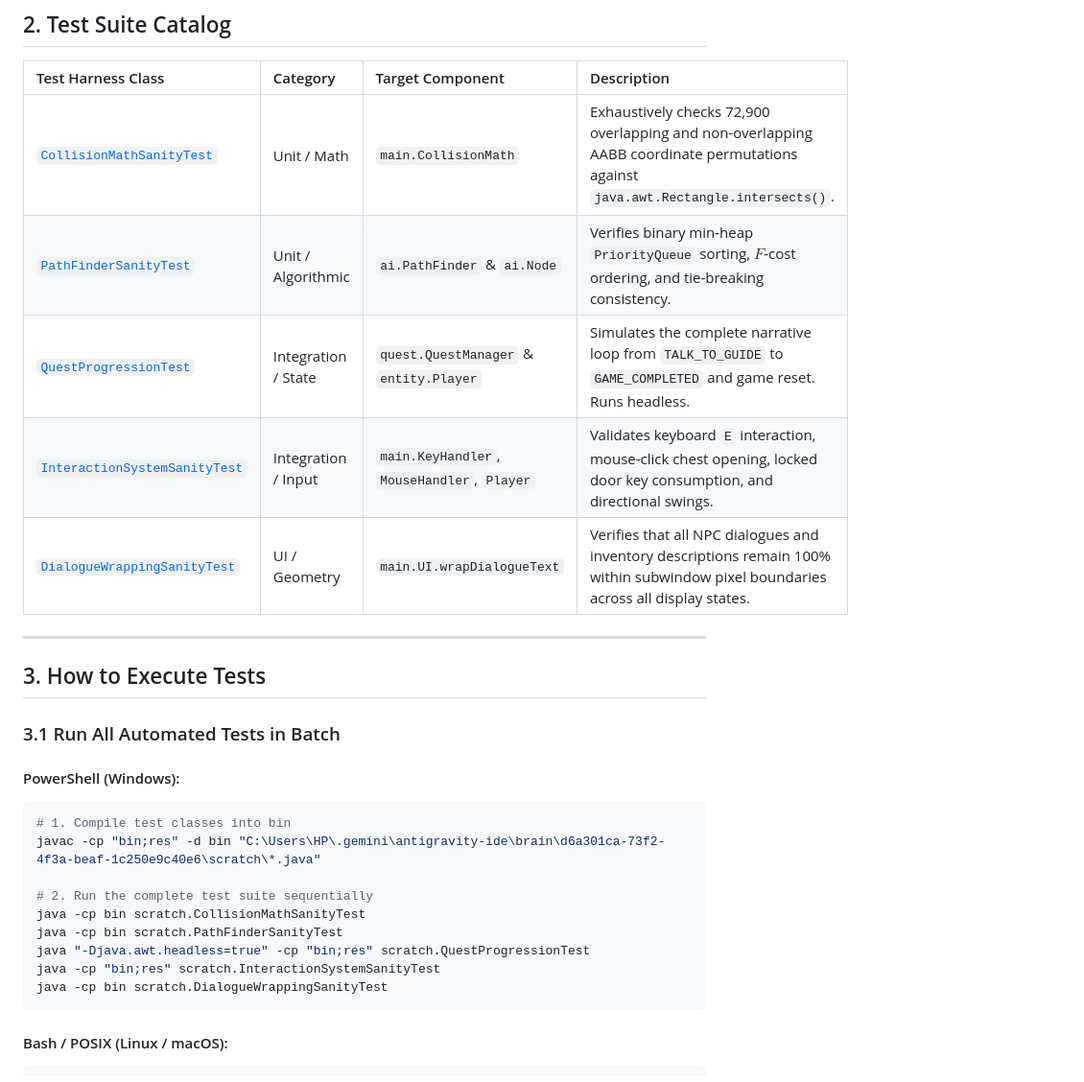
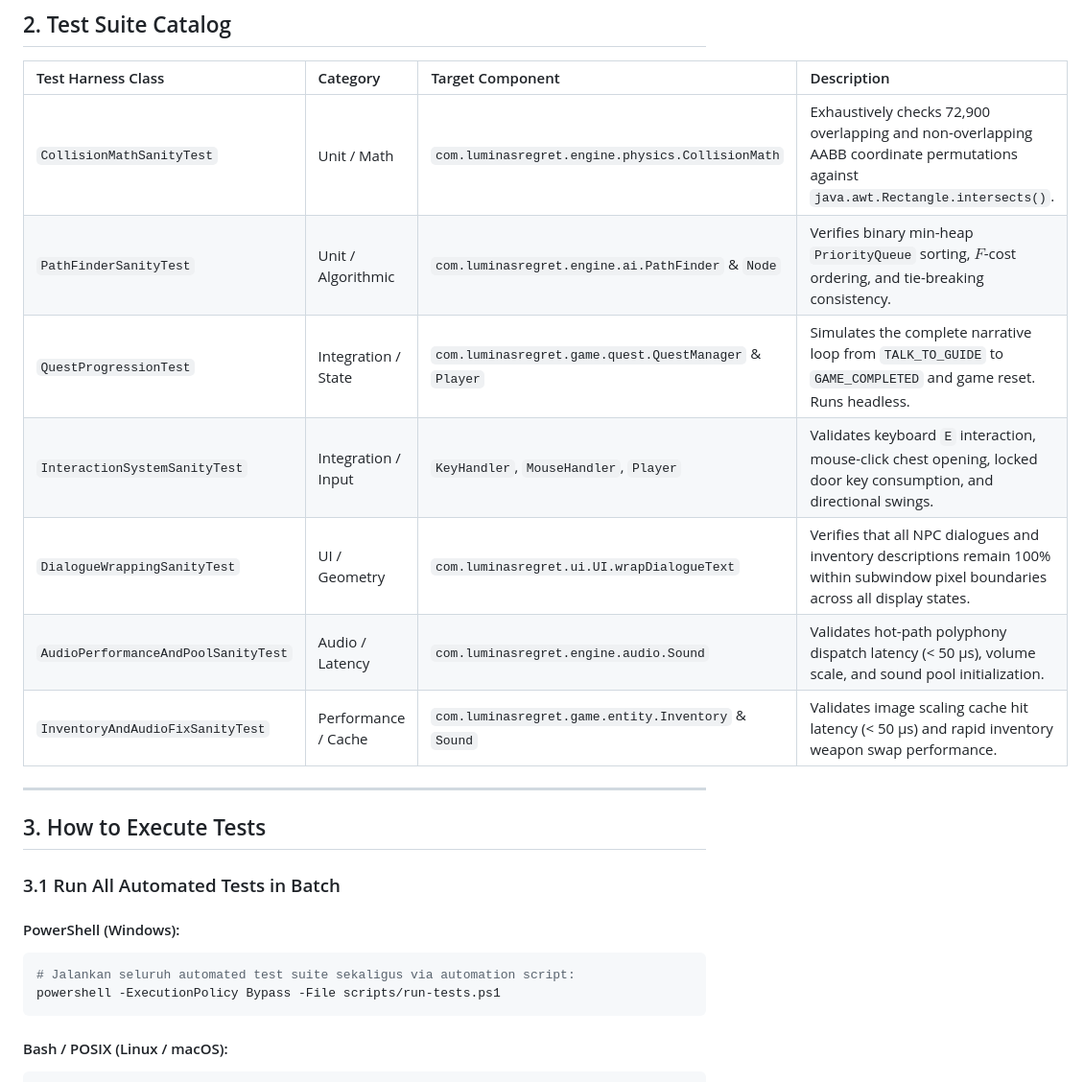
Before and after one commit to 1tsMeRaff/LuminasRegret, a Markdown page: docs/Testing.md, the part around the change. Shown at 96% size. Drawn GitHub-style.

Commit message:
docs: update Testing.md with com.luminasregret components and run-tests script

````diff
--- a/docs/Testing.md
+++ b/docs/Testing.md
@@ -22,11 +22,13 @@ In accordance with the project's zero-dependency mandate, testing does not rely
 
 | Test Harness Class | Category | Target Component | Description |
 | :--- | :--- | :--- | :--- |
-| [`CollisionMathSanityTest`](file:///C:/Users/HP/.gemini/antigravity-ide/brain/d6a301ca-73f2-4f3a-beaf-1c250e9c40e6/scratch/CollisionMathSanityTest.java) | Unit / Math | `main.CollisionMath` | Exhaustively checks 72,900 overlapping and non-overlapping AABB coordinate permutations against `java.awt.Rectangle.intersects()`. |
-| [`PathFinderSanityTest`](file:///C:/Users/HP/.gemini/antigravity-ide/brain/d6a301ca-73f2-4f3a-beaf-1c250e9c40e6/scratch/PathFinderSanityTest.java) | Unit / Algorithmic | `ai.PathFinder` & `ai.Node` | Verifies binary min-heap `PriorityQueue` sorting, $F$-cost ordering, and tie-breaking consistency. |
-| [`QuestProgressionTest`](file:///C:/Users/HP/.gemini/antigravity-ide/brain/d6a301ca-73f2-4f3a-beaf-1c250e9c40e6/scratch/QuestProgressionTest.java) | Integration / State | `quest.QuestManager` & `entity.Player` | Simulates the complete narrative loop from `TALK_TO_GUIDE` to `GAME_COMPLETED` and game reset. Runs headless. |
-| [`InteractionSystemSanityTest`](file:///C:/Users/HP/.gemini/antigravity-ide/brain/d6a301ca-73f2-4f3a-beaf-1c250e9c40e6/scratch/InteractionSystemSanityTest.java) | Integration / Input | `main.KeyHandler`, `MouseHandler`, `Player` | Validates keyboard `E` interaction, mouse-click chest opening, locked door key consumption, and directional swings. |
-| [`DialogueWrappingSanityTest`](file:///C:/Users/HP/.gemini/antigravity-ide/brain/d6a301ca-73f2-4f3a-beaf-1c250e9c40e6/scratch/DialogueWrappingSanityTest.java) | UI / Geometry | `main.UI.wrapDialogueText` | Verifies that all NPC dialogues and inventory descriptions remain 100% within subwindow pixel boundaries across all display states. |
+| `CollisionMathSanityTest` | Unit / Math | `com.luminasregret.engine.physics.CollisionMath` | Exhaustively checks 72,900 overlapping and non-overlapping AABB coordinate permutations against `java.awt.Rectangle.intersects()`. |
+| `PathFinderSanityTest` | Unit / Algorithmic | `com.luminasregret.engine.ai.PathFinder` & `Node` | Verifies binary min-heap `PriorityQueue` sorting, $F$-cost ordering, and tie-breaking consistency. |
+| `QuestProgressionTest` | Integration / State | `com.luminasregret.game.quest.QuestManager` & `Player` | Simulates the complete narrative loop from `TALK_TO_GUIDE` to `GAME_COMPLETED` and game reset. Runs headless. |
+| `InteractionSystemSanityTest` | Integration / Input | `KeyHandler`, `MouseHandler`, `Player` | Validates keyboard `E` interaction, mouse-click chest opening, locked door key consumption, and directional swings. |
+| `DialogueWrappingSanityTest` | UI / Geometry | `com.luminasregret.ui.UI.wrapDialogueText` | Verifies that all NPC dialogues and inventory descriptions remain 100% within subwindow pixel boundaries across all display states. |
+| `AudioPerformanceAndPoolSanityTest` | Audio / Latency | `com.luminasregret.engine.audio.Sound` | Validates hot-path polyphony dispatch latency (< 50 µs), volume scale, and sound pool initialization. |
+| `InventoryAndAudioFixSanityTest` | Performance / Cache | `com.luminasregret.game.entity.Inventory` & `Sound` | Validates image scaling cache hit latency (< 50 µs) and rapid inventory weapon swap performance. |
 
 ---
 
@@ -36,15 +38,8 @@ In accordance with the project's zero-dependency mandate, testing does not rely
 
 #### PowerShell (Windows):
 ```powershell
-# 1. Compile test classes into bin
-javac -cp "bin;res" -d bin "C:\Users\HP\.gemini\antigravity-ide\brain\d6a301ca-73f2-4f3a-beaf-1c250e9c40e6\scratch\*.java"
-
-# 2. Run the complete test suite sequentially
-java -cp bin scratch.CollisionMathSanityTest
-java -cp bin scratch.PathFinderSanityTest
-java "-Djava.awt.headless=true" -cp "bin;res" scratch.QuestProgressionTest
-java -cp "bin;res" scratch.InteractionSystemSanityTest
-java -cp bin scratch.DialogueWrappingSanityTest
+# Jalankan seluruh automated test suite sekaligus via automation script:
+powershell -ExecutionPolicy Bypass -File scripts/run-tests.ps1
 ```
 
 #### Bash / POSIX (Linux / macOS):
````
